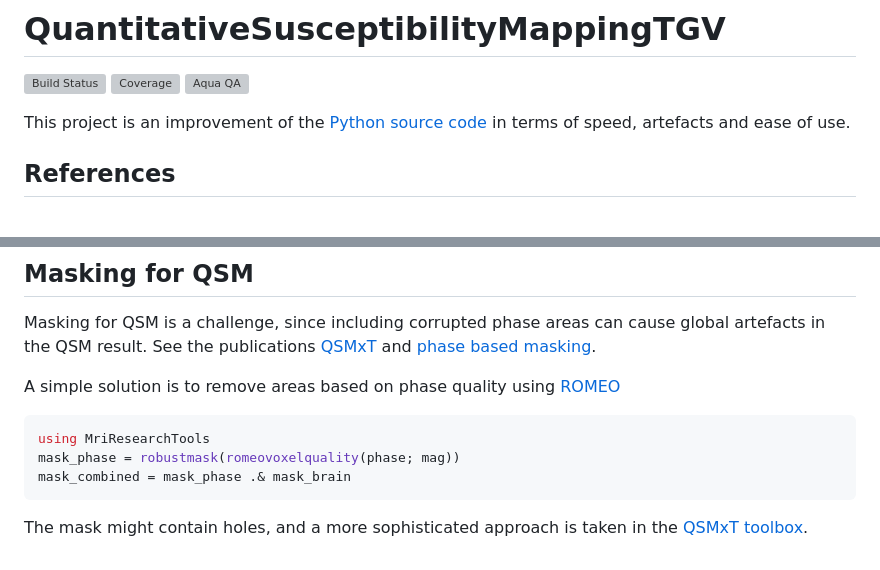
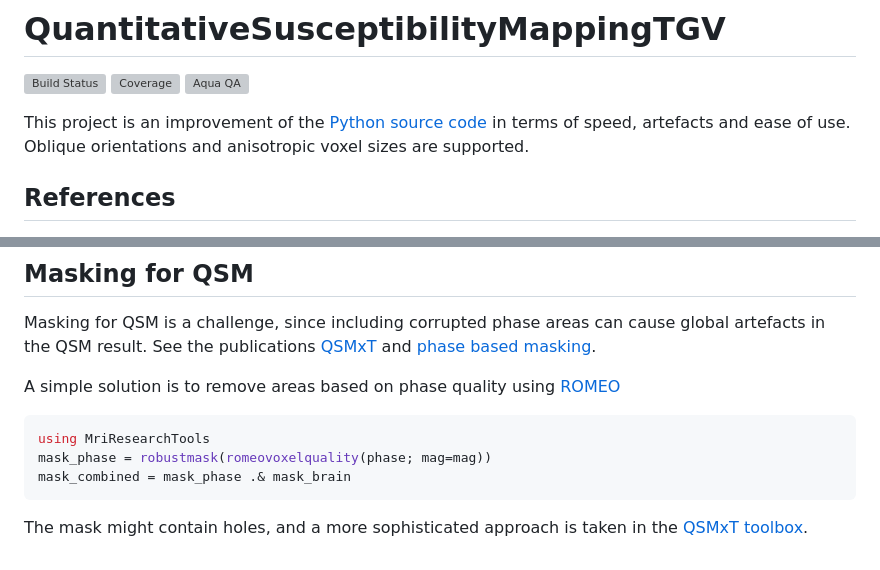
Before and after one commit to korbinian90/QuantitativeSusceptibilityMappingTGV.jl, a Markdown page: README.md, 2 parts joined by grey strips. GitHub-like rendering; grey boxes are pictures that could not be loaded.

Commit message:
add oblique information to readme

````diff
--- a/README.md
+++ b/README.md
@@ -4,7 +4,7 @@
 [![Coverage](https://codecov.io/gh/korbinian90/QuantitativeSusceptibilityMappingTGV.jl/branch/main/graph/badge.svg)](https://codecov.io/gh/korbinian90/QuantitativeSusceptibilityMappingTGV.jl)
 [![Aqua QA](https://raw.githubusercontent.com/JuliaTesting/Aqua.jl/master/badge.svg)](https://github.com/JuliaTesting/Aqua.jl)
 
-This project is an improvement of the [Python source code](http://www.neuroimaging.at/pages/qsm.php) in terms of speed, artefacts and ease of use.
+This project is an improvement of the [Python source code](http://www.neuroimaging.at/pages/qsm.php) in terms of speed, artefacts and ease of use. Oblique orientations and anisotropic voxel sizes are supported.
 
 ## References
 
@@ -176,7 +176,7 @@ A simple solution is to remove areas based on phase quality using [ROMEO](https:
 
 ```julia
 using MriResearchTools
-mask_phase = robustmask(romeovoxelquality(phase; mag))
+mask_phase = robustmask(romeovoxelquality(phase; mag=mag))
 mask_combined = mask_phase .& mask_brain
 ```
 
````
